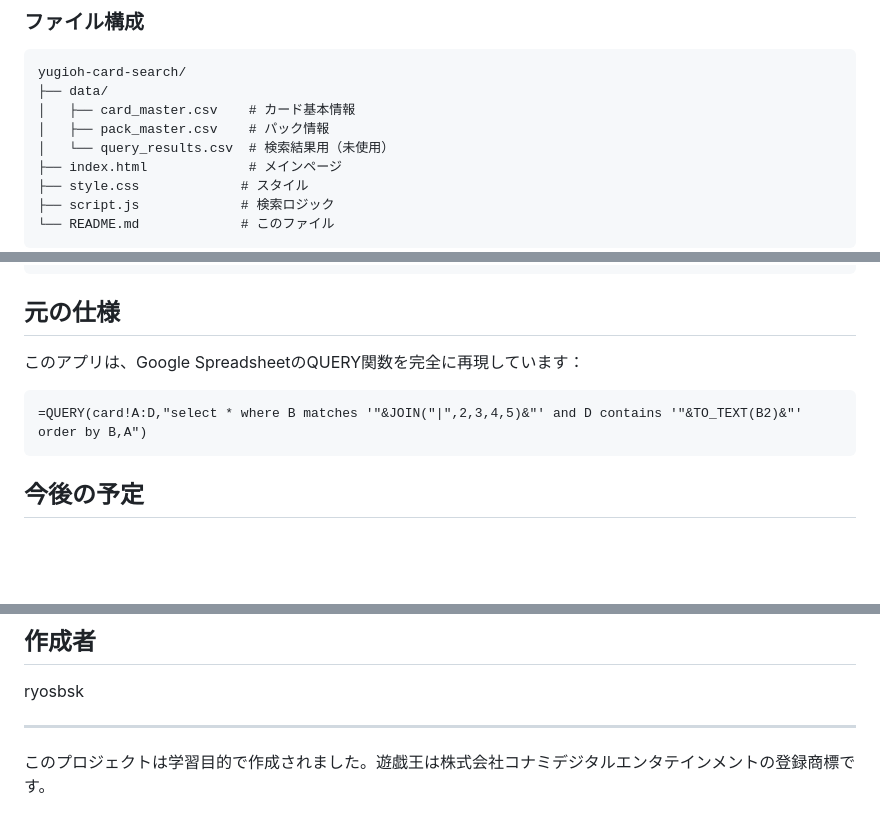
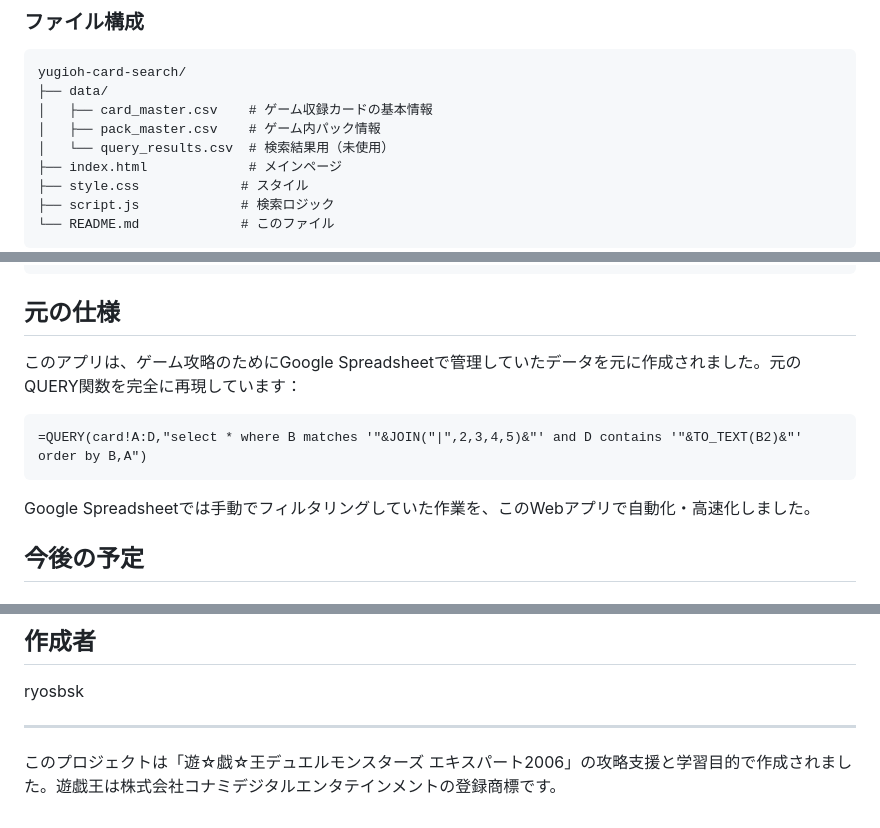
Before and after one commit to ryosbsk/yugioh-card-search, a Markdown page: README.md, 3 parts joined by grey strips. Drawn GitHub-style; blank space fills up the shorter version.

````diff
--- a/README.md
+++ b/README.md
@@ -50,8 +57,8 @@ Live Server使用時は、同一Wi-Fi環境で`MacのIPアドレス:5500`でア
 ```
 yugioh-card-search/
 ├── data/
-│   ├── card_master.csv    # カード基本情報
-│   ├── pack_master.csv    # パック情報
+│   ├── card_master.csv    # ゲーム収録カードの基本情報
+│   ├── pack_master.csv    # ゲーム内パック情報
 │   └── query_results.csv  # 検索結果用（未使用）
 ├── index.html             # メインページ
 ├── style.css             # スタイル
@@ -77,11 +84,13 @@ yugioh-card-search/
 
 ## 元の仕様
 
-このアプリは、Google SpreadsheetのQUERY関数を完全に再現しています：
+このアプリは、ゲーム攻略のためにGoogle Spreadsheetで管理していたデータを元に作成されました。元のQUERY関数を完全に再現しています：
 
 ```
 =QUERY(card!A:D,"select * where B matches '"&JOIN("|",2,3,4,5)&"' and D contains '"&TO_TEXT(B2)&"' order by B,A")
 ```
+
+Google Spreadsheetでは手動でフィルタリングしていた作業を、このWebアプリで自動化・高速化しました。
 
 ## 今後の予定
 
@@ -120,4 +129,4 @@ ryosbsk
 
 ---
 
-このプロジェクトは学習目的で作成されました。遊戯王は株式会社コナミデジタルエンタテインメントの登録商標です。
+このプロジェクトは「遊☆戯☆王デュエルモンスターズ エキスパート2006」の攻略支援と学習目的で作成されました。遊戯王は株式会社コナミデジタルエンタテインメントの登録商標です。
````
Also changed, not shown: other parts of README.md (+16 -9 lines), PROJECT.md (+21 -9 lines).
